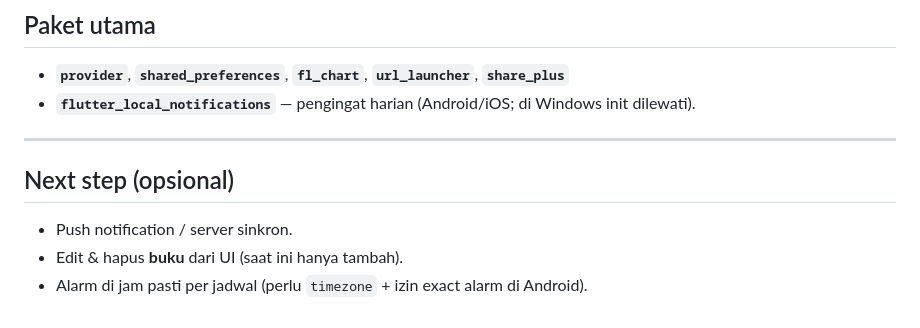
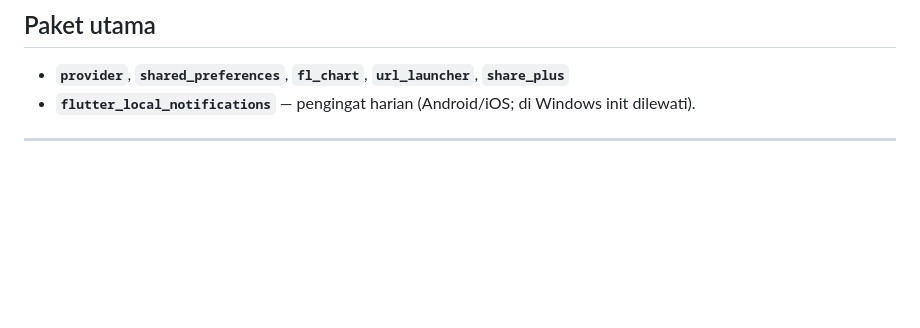
Before and after one commit to ruckythegreat/UangKy-Mobile-APK, a Markdown page: README.md, the part around the change. GitHub-like rendering; blank space fills up the shorter version.

```diff
--- a/README.md
+++ b/README.md
@@ -97,9 +97,3 @@ flutter run
 - **`flutter_local_notifications`** — pengingat harian (Android/iOS; di Windows init dilewati).
 
 ---
-
-## Next step (opsional)
-
-- Push notification / server sinkron.
-- Edit & hapus **buku** dari UI (saat ini hanya tambah).
-- Alarm di jam pasti per jadwal (perlu `timezone` + izin exact alarm di Android).
```
